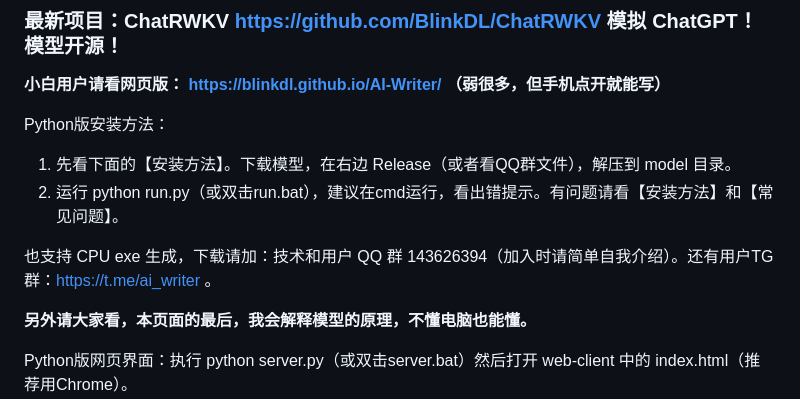
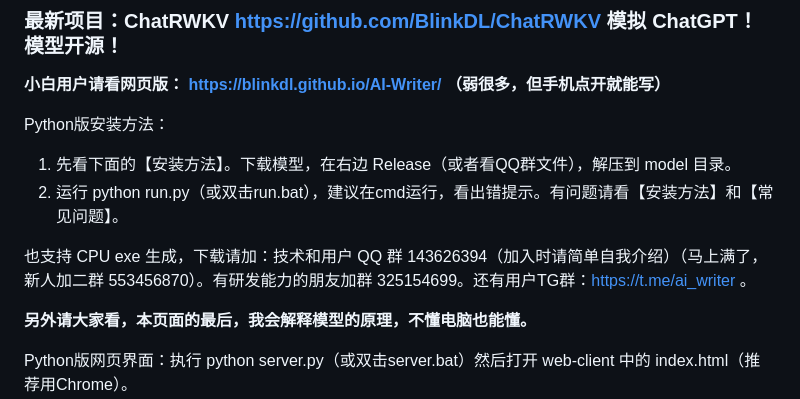
Before and after one commit to BlinkDL/AI-Writer, a Markdown page: README.md, the part around the change. Drawn GitHub-style.

```diff
--- a/README.md
+++ b/README.md
@@ -13,7 +13,7 @@ Python版安装方法：
 1. 先看下面的【安装方法】。下载模型，在右边 Release（或者看QQ群文件），解压到 model 目录。
 2. 运行 python run.py（或双击run.bat），建议在cmd运行，看出错提示。有问题请看【安装方法】和【常见问题】。
 
-也支持 CPU exe 生成，下载请加：技术和用户 QQ 群 143626394（加入时请简单自我介绍）。还有用户TG群：https://t.me/ai_writer 。
+也支持 CPU exe 生成，下载请加：技术和用户 QQ 群 143626394（加入时请简单自我介绍）（马上满了，新人加二群 553456870）。有研发能力的朋友加群 325154699。还有用户TG群：https://t.me/ai_writer 。
 
 **另外请大家看，本页面的最后，我会解释模型的原理，不懂电脑也能懂。**
 
```
